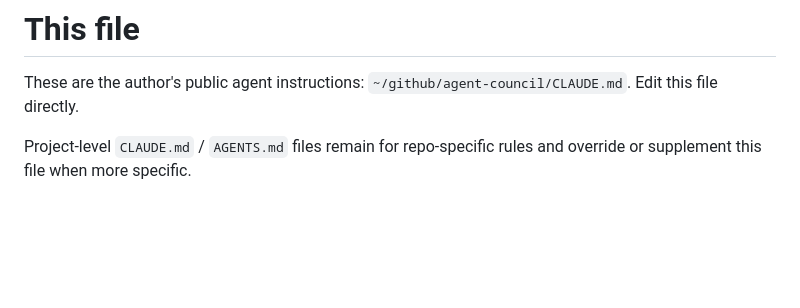
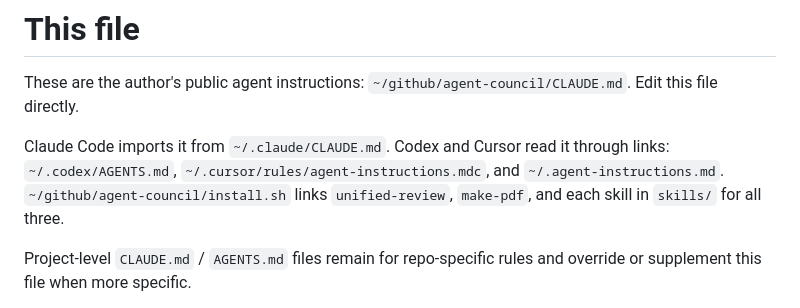
Before and after one commit to jovo/agent-council, a Markdown page: CLAUDE.md, the part around the change. Drawn GitHub-style; blank space fills up the shorter version.

```diff
--- a/CLAUDE.md
+++ b/CLAUDE.md
@@ -7,7 +7,7 @@ alwaysApply: true
 
 These are the author's public agent instructions: `~/github/agent-council/CLAUDE.md`. Edit this file directly.
 
-
+Claude Code imports it from `~/.claude/CLAUDE.md`. Codex and Cursor read it through links: `~/.codex/AGENTS.md`, `~/.cursor/rules/agent-instructions.mdc`, and `~/.agent-instructions.md`. `~/github/agent-council/install.sh` links `unified-review`, `make-pdf`, and each skill in `skills/` for all three.
 
 Project-level `CLAUDE.md` / `AGENTS.md` files remain for repo-specific rules and override or supplement this file when more specific.
 
```
Also changed, not shown: README.md (+1 -0 lines).
